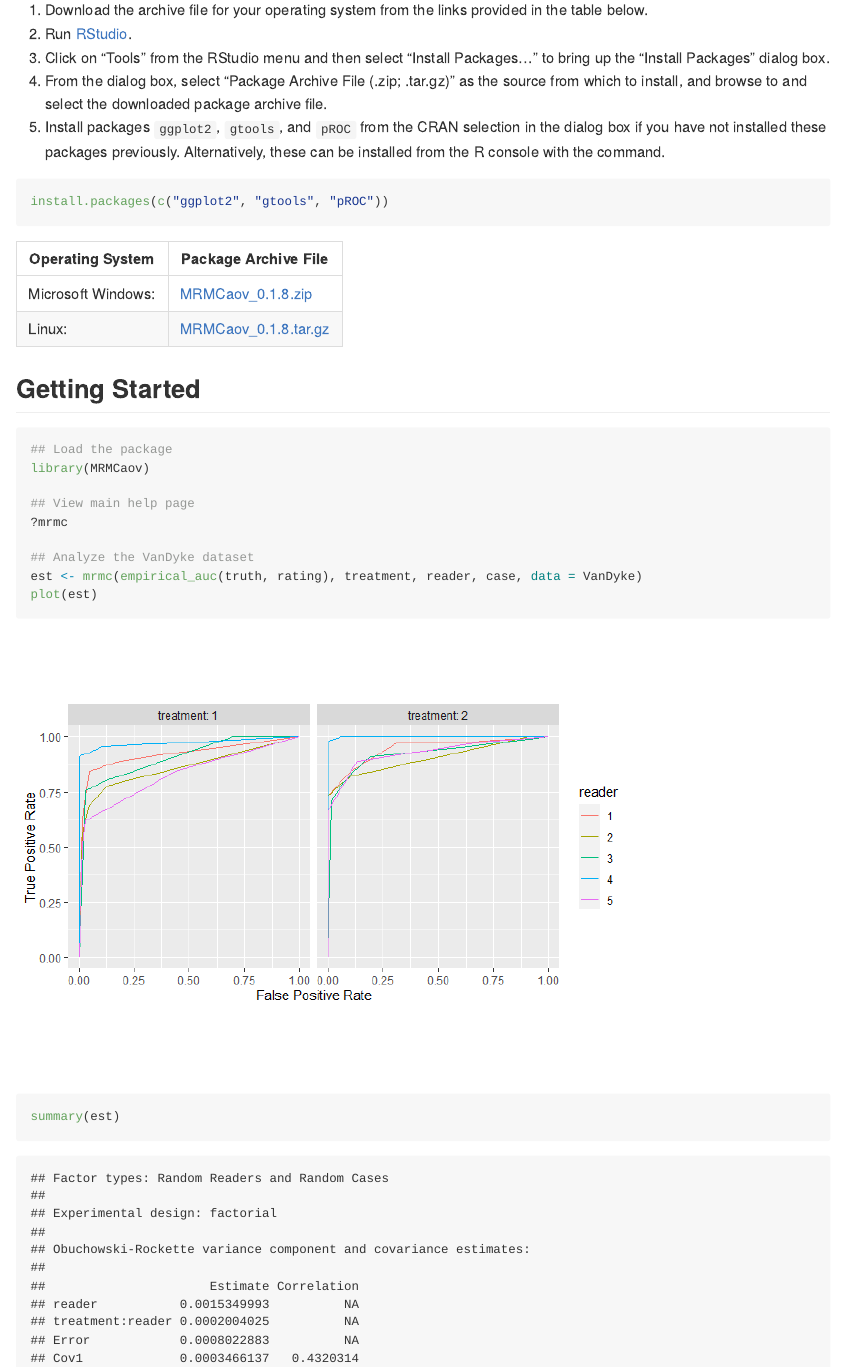
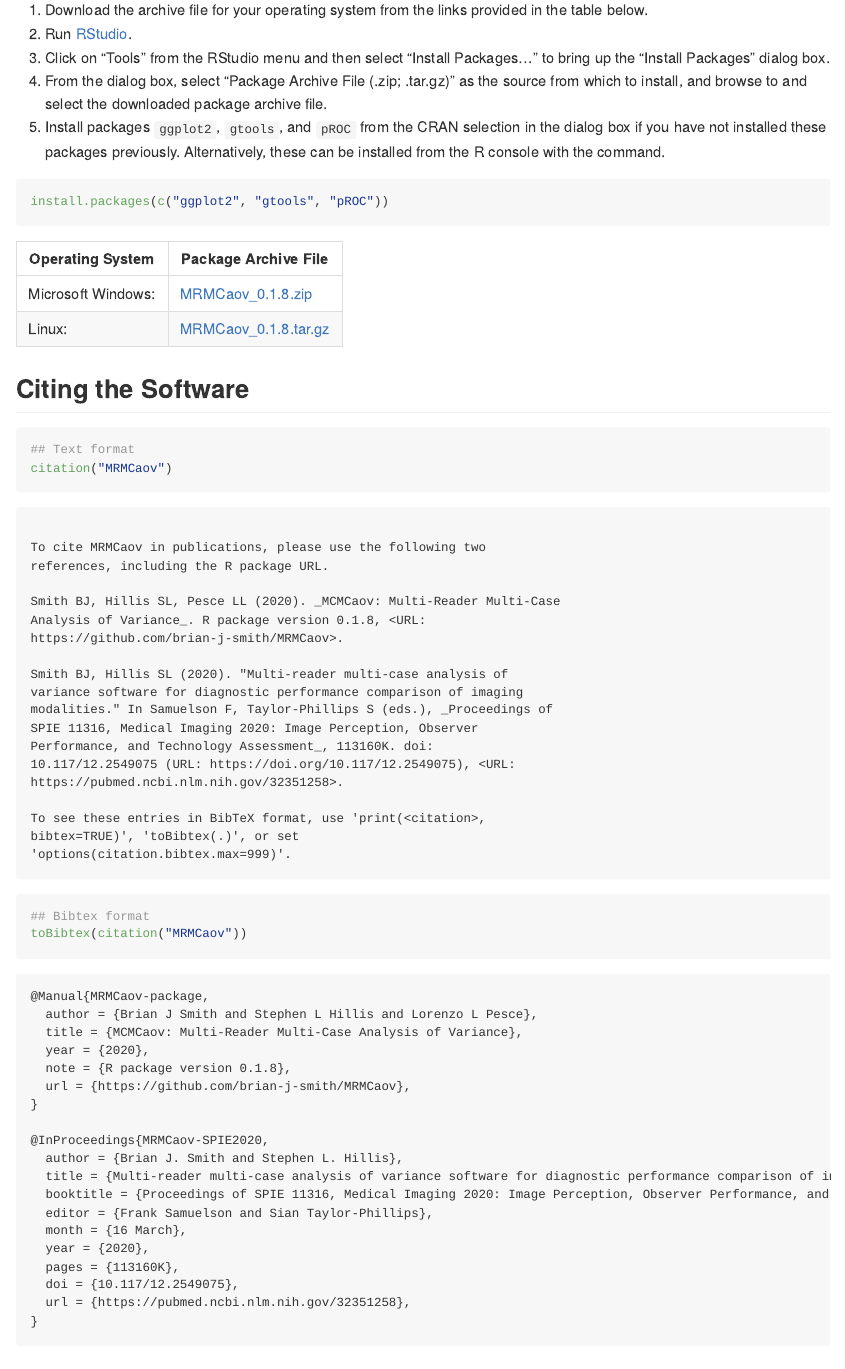
Before and after one commit to brian-j-smith/MRMCaov, an R Markdown document (README.Rmd): the page in a window 1100 px wide, from 600 px down. The pictures show the output file README.md that the author committed with the source, drawn offline in the style of GitHub.

Commit message:
Doc edits: update citation information

````diff
--- a/README.Rmd
+++ b/README.Rmd
@@ -40,6 +40,17 @@ install.packages(c("ggplot2", "gtools", "pROC"))
 | Linux: | [MRMCaov_0.1.8.tar.gz](https://iowa-my.sharepoint.com/:u:/g/personal/bjsmith_uiowa_edu/ESAtW6VQ2MlKu2Dk_dmYbK8B8niyS2p0igKuQ8vtfvqDVA) |
 
 
+## Citing the Software
+
+```{r citation, comment = ""}
+## Text format
+citation("MRMCaov")
+
+## Bibtex format
+toBibtex(citation("MRMCaov"))
+```
+
+
 ## Getting Started
 
 ```{r mrmc, message=FALSE}
````
Also changed, not shown: README.md, README.Rmd (3 more changed lines), 1 other file.
